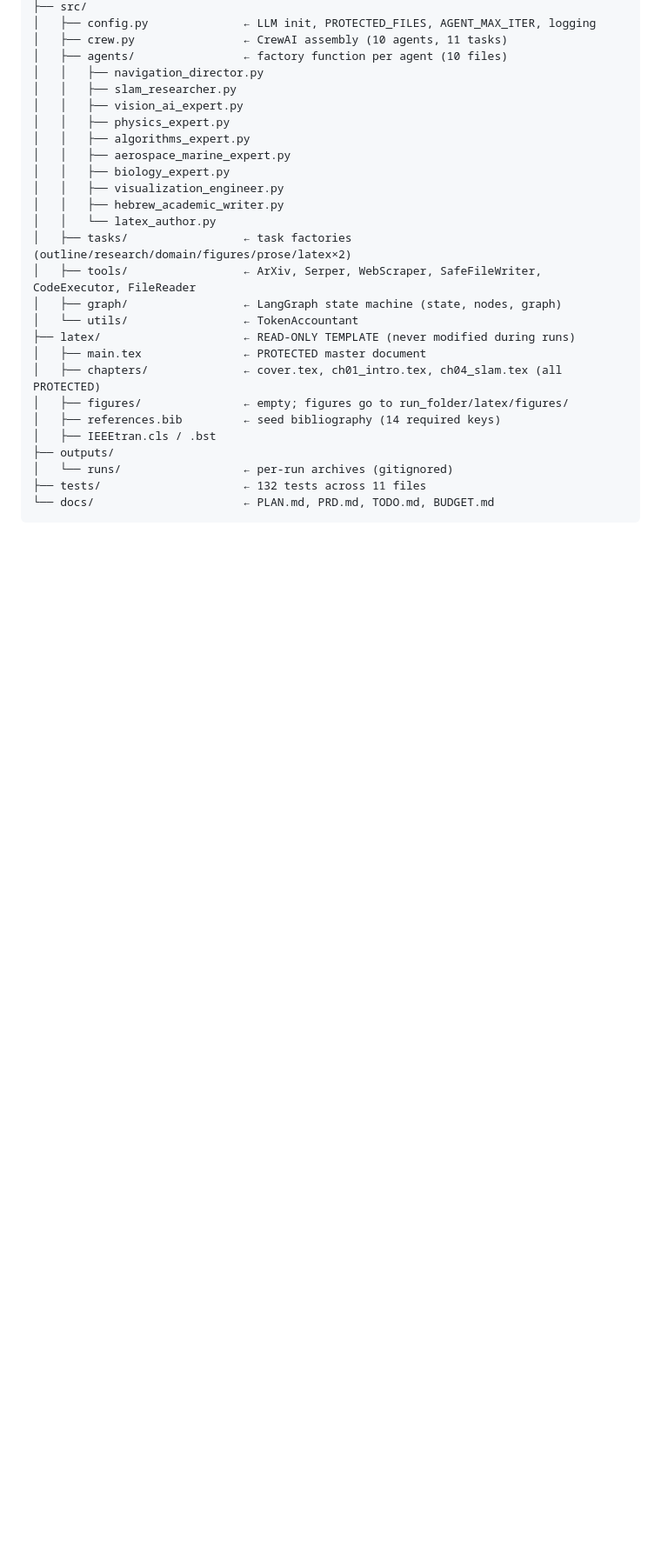
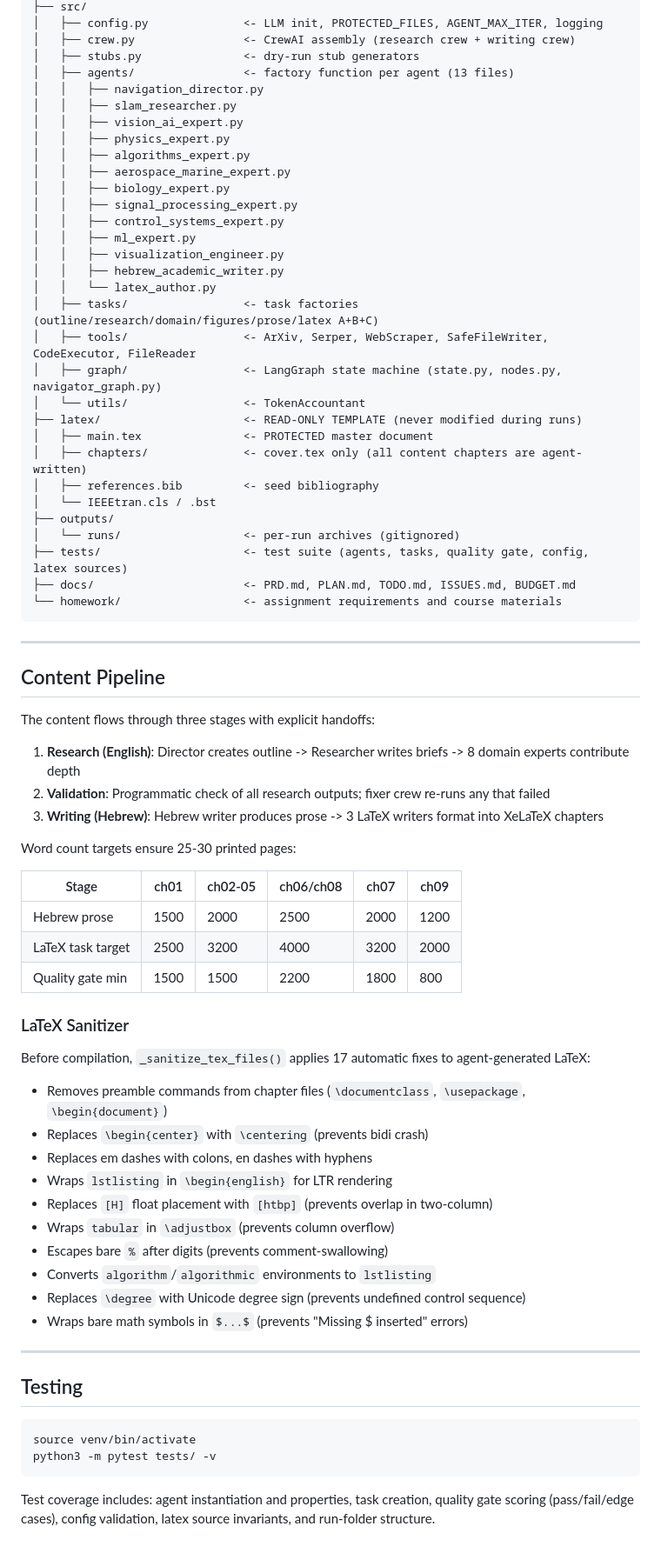
Before and after one commit to najikay/crewai-latex-project, a Markdown page: README.md, the part around one of its changes. Shown at 87% size. GitHub-like rendering; blank space fills up the shorter version.

````diff
--- a/README.md
+++ b/README.md
@@ -207,7 +255,8 @@ outputs/runs/
 ├── src/
-│   ├── config.py              ← LLM init, PROTECTED_FILES, AGENT_MAX_ITER, logging
-│   ├── crew.py                ← CrewAI assembly (10 agents, 11 tasks)
-│   ├── agents/                ← factory function per agent (10 files)
+│   ├── config.py              <- LLM init, PROTECTED_FILES, AGENT_MAX_ITER, logging
+│   ├── crew.py                <- CrewAI assembly (research crew + writing crew)
+│   ├── stubs.py               <- dry-run stub generators
+│   ├── agents/                <- factory function per agent (13 files)
 │   │   ├── navigation_director.py
 │   │   ├── slam_researcher.py
 │   │   ├── vision_ai_expert.py
@@ -215,21 +264,67 @@ outputs/runs/
 │   │   ├── algorithms_expert.py
 │   │   ├── aerospace_marine_expert.py
 │   │   ├── biology_expert.py
+│   │   ├── signal_processing_expert.py
+│   │   ├── control_systems_expert.py
+│   │   ├── ml_expert.py
 │   │   ├── visualization_engineer.py
 │   │   ├── hebrew_academic_writer.py
 │   │   └── latex_author.py
-│   ├── tasks/                 ← task factories (outline/research/domain/figures/prose/latex×2)
-│   ├── tools/                 ← ArXiv, Serper, WebScraper, SafeFileWriter, CodeExecutor, FileReader
-│   ├── graph/                 ← LangGraph state machine (state, nodes, graph)
-│   └── utils/                 ← TokenAccountant
-├── latex/                     ← READ-ONLY TEMPLATE (never modified during runs)
-│   ├── main.tex               ← PROTECTED master document
-│   ├── chapters/              ← cover.tex, ch01_intro.tex, ch04_slam.tex (all PROTECTED)
-│   ├── figures/               ← empty; figures go to run_folder/latex/figures/
-│   ├── references.bib         ← seed bibliography (14 required keys)
-│   ├── IEEEtran.cls / .bst
+│   ├── tasks/                 <- task factories (outline/research/domain/figures/prose/latex A+B+C)
+│   ├── tools/                 <- ArXiv, Serper, WebScraper, SafeFileWriter, CodeExecutor, FileReader
+│   ├── graph/                 <- LangGraph state machine (state.py, nodes.py, navigator_graph.py)
+│   └── utils/                 <- TokenAccountant
+├── latex/                     <- READ-ONLY TEMPLATE (never modified during runs)
+│   ├── main.tex               <- PROTECTED master document
+│   ├── chapters/              <- cover.tex only (all content chapters are agent-written)
+│   ├── references.bib         <- seed bibliography
+│   └── IEEEtran.cls / .bst
 ├── outputs/
-│   └── runs/                  ← per-run archives (gitignored)
-├── tests/                     ← 132 tests across 11 files
-└── docs/                      ← PLAN.md, PRD.md, TODO.md, BUDGET.md
+│   └── runs/                  <- per-run archives (gitignored)
+├── tests/                     <- test suite (agents, tasks, quality gate, config, latex sources)
+├── docs/                      <- PRD.md, PLAN.md, TODO.md, ISSUES.md, BUDGET.md
+└── homework/                  <- assignment requirements and course materials
 ```
+
+---
+
+## Content Pipeline
+
+The content flows through three stages with explicit handoffs:
+
+1. **Research (English)**: Director creates outline -> Researcher writes briefs -> 8 domain experts contribute depth
+2. **Validation**: Programmatic check of all research outputs; fixer crew re-runs any that failed
+3. **Writing (Hebrew)**: Hebrew writer produces prose -> 3 LaTeX writers format into XeLaTeX chapters
+
+Word count targets ensure 25-30 printed pages:
+
+| Stage | ch01 | ch02-05 | ch06/ch08 | ch07 | ch09 |
+|---|---|---|---|---|---|
+| Hebrew prose | 1500 | 2000 | 2500 | 2000 | 1200 |
+| LaTeX task target | 2500 | 3200 | 4000 | 3200 | 2000 |
+| Quality gate min | 1500 | 1500 | 2200 | 1800 | 800 |
+
+### LaTeX Sanitizer
+
+Before compilation, `_sanitize_tex_files()` applies 17 automatic fixes to agent-generated LaTeX:
+- Removes preamble commands from chapter files (`\documentclass`, `\usepackage`, `\begin{document}`)
+- Replaces `\begin{center}` with `\centering` (prevents bidi crash)
+- Replaces em dashes with colons, en dashes with hyphens
+- Wraps `lstlisting` in `\begin{english}` for LTR rendering
+- Replaces `[H]` float placement with `[htbp]` (prevents overlap in two-column)
+- Wraps `tabular` in `\adjustbox` (prevents column overflow)
+- Escapes bare `%` after digits (prevents comment-swallowing)
+- Converts `algorithm`/`algorithmic` environments to `lstlisting`
+- Replaces `\degree` with Unicode degree sign (prevents undefined control sequence)
+- Wraps bare math symbols in `$...$` (prevents "Missing $ inserted" errors)
+
+---
+
+## Testing
+
+```bash
+source venv/bin/activate
+python3 -m pytest tests/ -v
+```
+
+Test coverage includes: agent instantiation and properties, task creation, quality gate scoring (pass/fail/edge cases), config validation, latex source invariants, and run-folder structure.
````
Also changed, not shown: other parts of README.md (+149 -101 lines).
